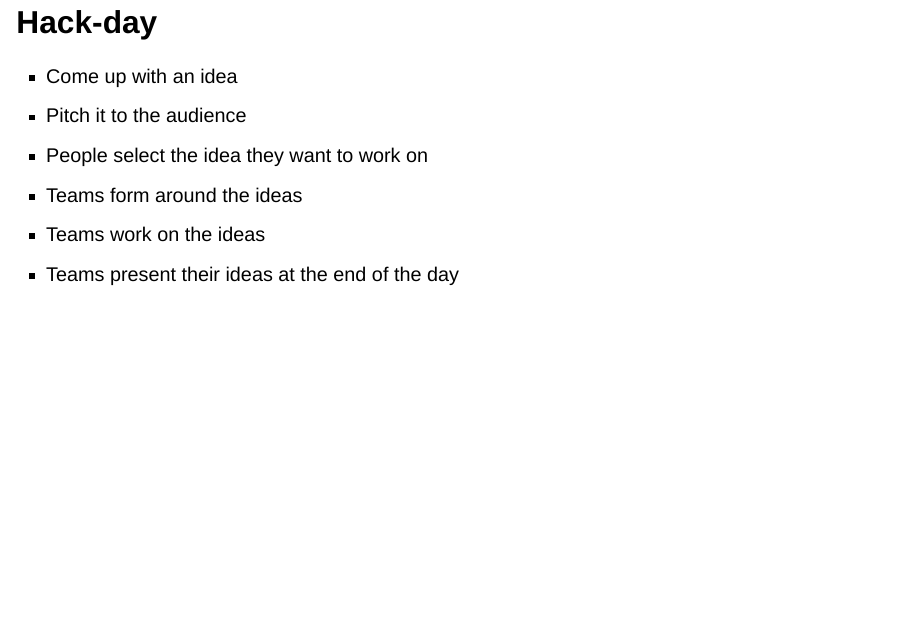
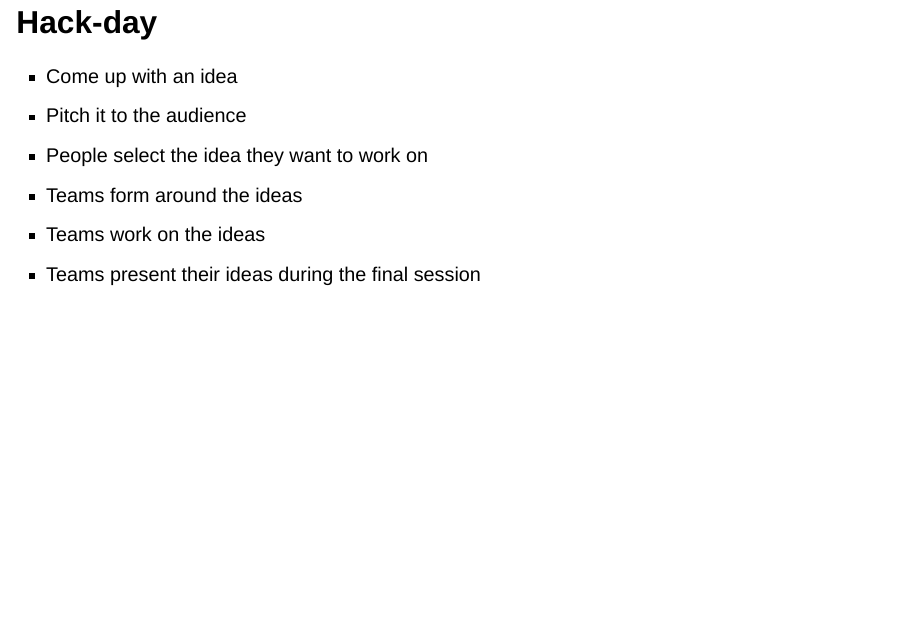
Before and after one commit to chooseadb/talks, a Quarto document (2025-06-collab-arc/index.qmd): page 6 of 18. Rendered offline with R 4.5, knitr and Pandoc in place of Quarto, with nearby package versions; drawn as Slidy slides in place of the format the file asks for.

Commit message:
Improve casual wording

```diff
--- a/2025-06-collab-arc/index.qmd
+++ b/2025-06-collab-arc/index.qmd
@@ -32,7 +32,7 @@ title: Building a Game
 - People select the idea they want to work on
 - Teams form around the ideas
 - Teams work on the ideas
-- Teams present their ideas at the end of the day
+- Teams present their ideas during the final session
 
 ## Ideas
 
```
